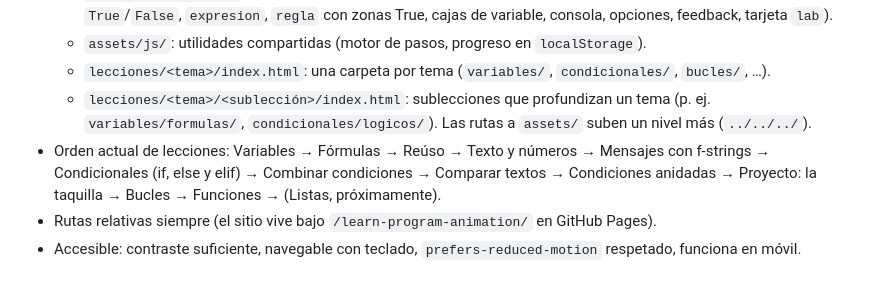
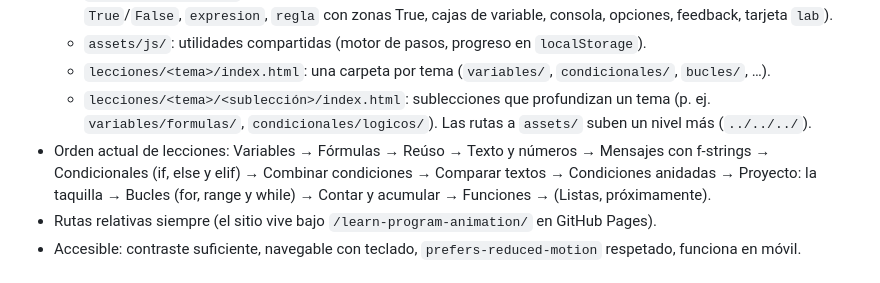
Before and after one commit to JMoisesCT/learn-program-animation, a Markdown page: CLAUDE.md, the part around the change. Drawn GitHub-style.

Commit message:
CLAUDE.md: Contar y acumular en el orden de lecciones

```diff
--- a/CLAUDE.md
+++ b/CLAUDE.md
@@ -11,7 +11,7 @@ Páginas interactivas para que alumnos aprendan conceptos de programación (vari
   - `assets/js/`: utilidades compartidas (motor de pasos, progreso en `localStorage`).
   - `lecciones/<tema>/index.html`: una carpeta por tema (`variables/`, `condicionales/`, `bucles/`, …).
   - `lecciones/<tema>/<sublección>/index.html`: sublecciones que profundizan un tema (p. ej. `variables/formulas/`, `condicionales/logicos/`). Las rutas a `assets/` suben un nivel más (`../../../`).
-- Orden actual de lecciones: Variables → Fórmulas → Reúso → Texto y números → Mensajes con f-strings → Condicionales (if, else y elif) → Combinar condiciones → Comparar textos → Condiciones anidadas → Proyecto: la taquilla → Bucles → Funciones → (Listas, próximamente).
+- Orden actual de lecciones: Variables → Fórmulas → Reúso → Texto y números → Mensajes con f-strings → Condicionales (if, else y elif) → Combinar condiciones → Comparar textos → Condiciones anidadas → Proyecto: la taquilla → Bucles (for, range y while) → Contar y acumular → Funciones → (Listas, próximamente).
 - Rutas relativas siempre (el sitio vive bajo `/learn-program-animation/` en GitHub Pages).
 - Accesible: contraste suficiente, navegable con teclado, `prefers-reduced-motion` respetado, funciona en móvil.
 
```
